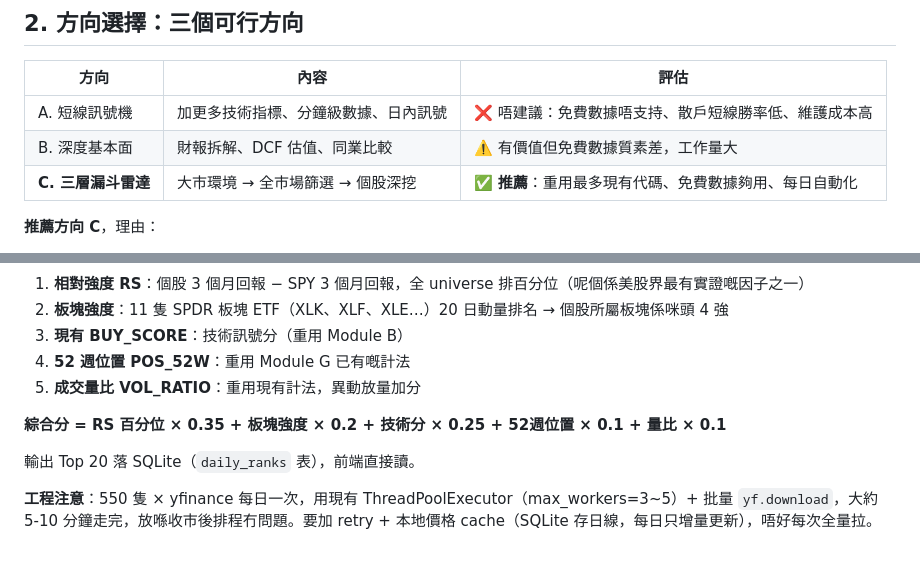
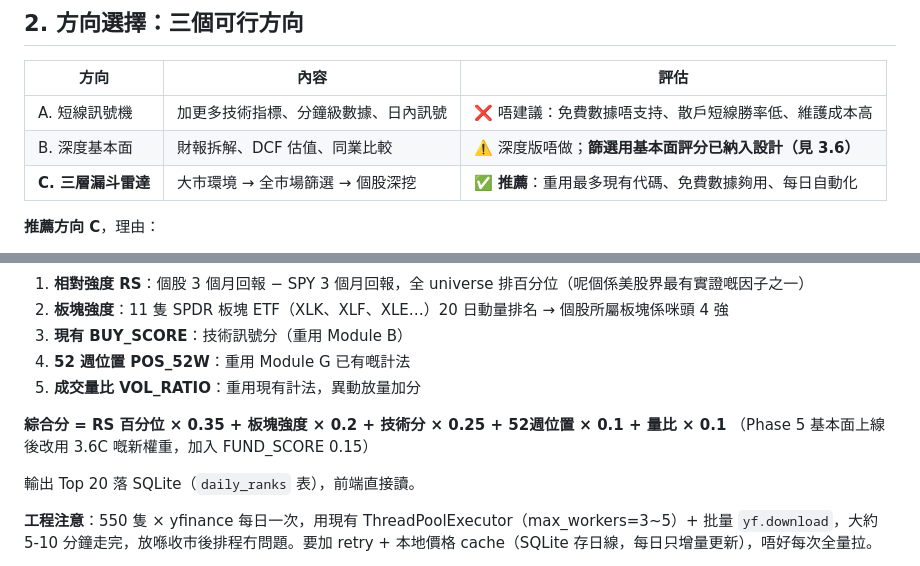
Before and after one commit to jasonyclok-cpu/stock-radar, a Markdown page: docs/US_STOCK_ANALYSIS_DESIGN.md, 2 parts joined by grey strips. GitHub-like rendering.

```diff
--- a/docs/US_STOCK_ANALYSIS_DESIGN.md
+++ b/docs/US_STOCK_ANALYSIS_DESIGN.md
@@ -33,7 +33,7 @@
 | 方向 | 內容 | 評估 |
 |------|------|------|
 | A. 短線訊號機 | 加更多技術指標、分鐘級數據、日內訊號 | ❌ 唔建議：免費數據唔支持、散戶短線勝率低、維護成本高 |
-| B. 深度基本面 | 財報拆解、DCF 估值、同業比較 | ⚠️ 有價值但免費數據質素差，工作量大 |
+| B. 深度基本面 | 財報拆解、DCF 估值、同業比較 | ⚠️ 深度版唔做；**篩選用基本面評分已納入設計（見 3.6）** |
 | **C. 三層漏斗雷達** | 大市環境 → 全市場篩選 → 個股深挖 | ✅ **推薦**：重用最多現有代碼、免費數據夠用、每日自動化 |
 
 **推薦方向 C**，理由：
@@ -97,6 +97,7 @@
 5. **成交量比 VOL_RATIO**：重用現有計法，異動放量加分
 
 **綜合分 = RS 百分位 × 0.35 + 板塊強度 × 0.2 + 技術分 × 0.25 + 52週位置 × 0.1 + 量比 × 0.1**
+（Phase 5 基本面上線後改用 3.6C 嘅新權重，加入 FUND_SCORE 0.15）
 
 輸出 Top 20 落 SQLite（`daily_ranks` 表），前端直接讀。
 
```
Also changed, not shown: other parts of docs/US_STOCK_ANALYSIS_DESIGN.md (+56 -2 lines).
